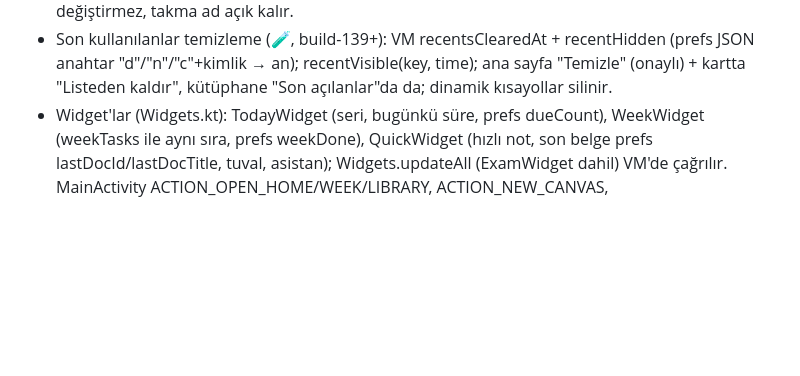
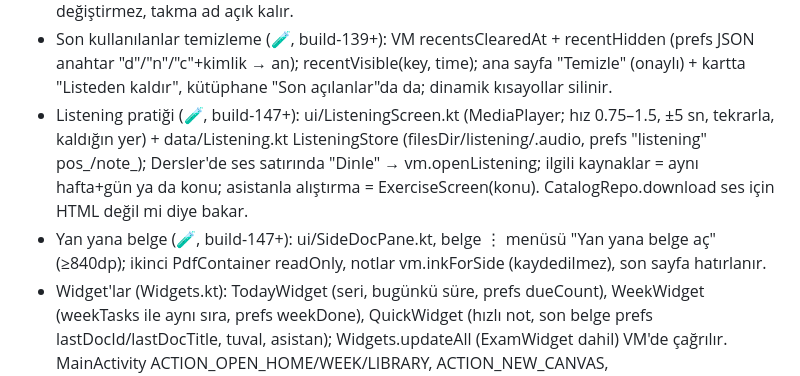
Before and after one commit to uckankeskinkaya/SouNote, a Markdown page: CLAUDE.md, the part around the change. Drawn GitHub-style; blank space fills up the shorter version.

Commit message:
CLAUDE.md: Listening ve yan yana belge
Co-Authored-By: Claude Opus 5.5 <noreply@anthropic.com>
Claude-Session: https://claude.ai/code/session_0112bPF4AJDG41dkAvYKYHDp

```diff
--- a/CLAUDE.md
+++ b/CLAUDE.md
@@ -203,6 +203,11 @@ Drive'da gizli "SouNote yedekleri" (1YKfOGh3d6faxq5gPuW2wRTm897sBuhSG) klasörü
   widget_logo, vurgu rengi). smoke.sh ".MainActivity" ile açar: tema değiştirmez, takma ad açık kalır.
 - Son kullanılanlar temizleme (🧪, build-139+): VM recentsClearedAt + recentHidden (prefs JSON anahtar "d"/"n"/"c"+kimlik → an);
   recentVisible(key, time); ana sayfa "Temizle" (onaylı) + kartta "Listeden kaldır", kütüphane "Son açılanlar"da da; dinamik kısayollar silinir.
+- Listening pratiği (🧪, build-147+): ui/ListeningScreen.kt (MediaPlayer; hız 0.75–1.5, ±5 sn, tekrarla, kaldığın yer) + data/Listening.kt
+  ListeningStore (filesDir/listening/<driveId>.audio, prefs "listening" pos_/note_); Dersler'de ses satırında "Dinle" → vm.openListening;
+  ilgili kaynaklar = aynı hafta+gün ya da konu; asistanla alıştırma = ExerciseScreen(konu). CatalogRepo.download ses için HTML değil mi diye bakar.
+- Yan yana belge (🧪, build-147+): ui/SideDocPane.kt, belge ⋮ menüsü "Yan yana belge aç" (≥840dp); ikinci PdfContainer readOnly,
+  notlar vm.inkForSide (kaydedilmez), son sayfa hatırlanır.
 - Widget'lar (Widgets.kt): TodayWidget (seri, bugünkü süre, prefs dueCount), WeekWidget (weekTasks ile aynı sıra, prefs weekDone),
   QuickWidget (hızlı not, son belge prefs lastDocId/lastDocTitle, tuval, asistan); Widgets.updateAll (ExamWidget dahil) VM'de çağrılır.
   MainActivity ACTION_OPEN_HOME/WEEK/LIBRARY, ACTION_NEW_CANVAS, ACTION_OPEN_ASSISTANT. Simgeler res/drawable/ic_w_*.
```
